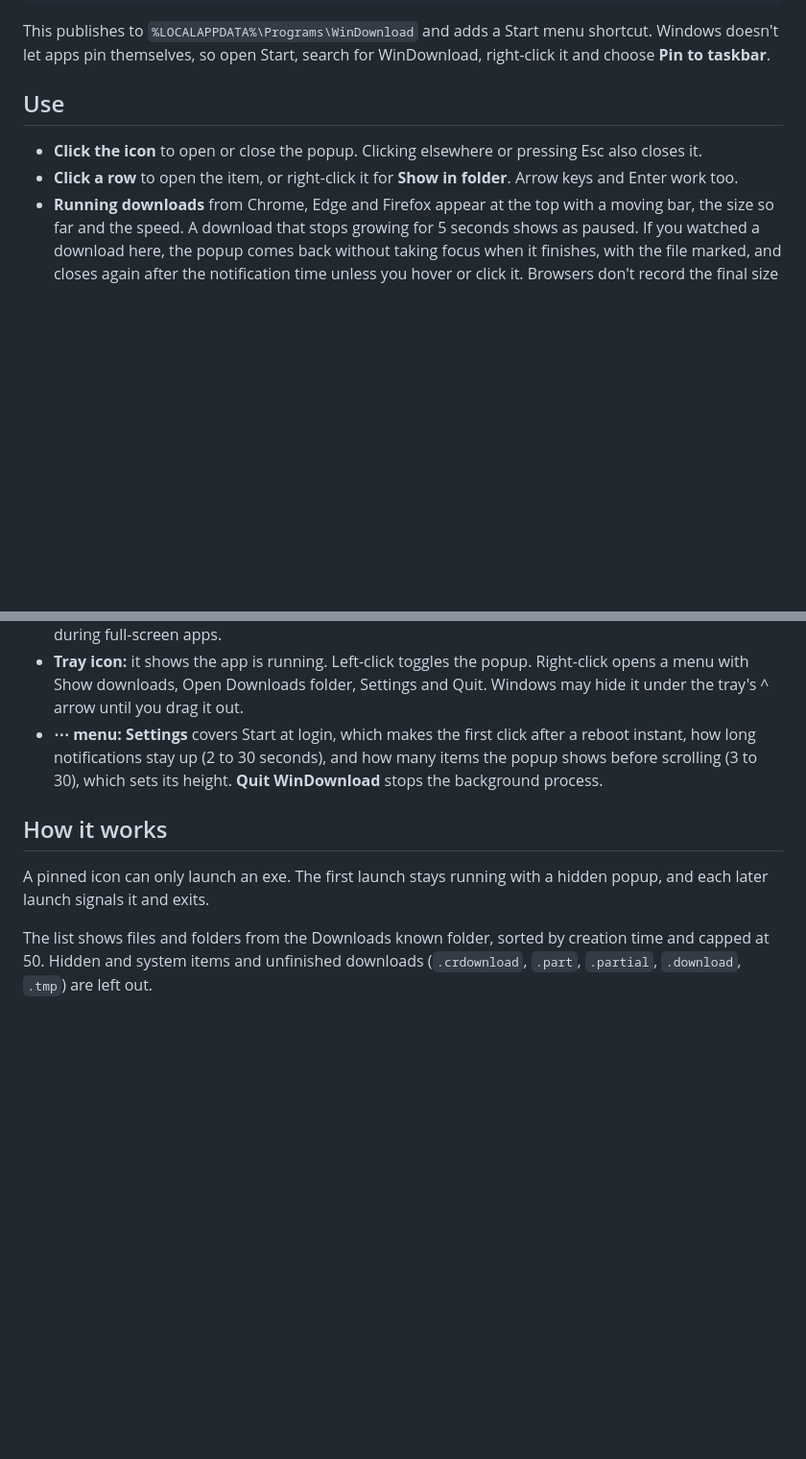
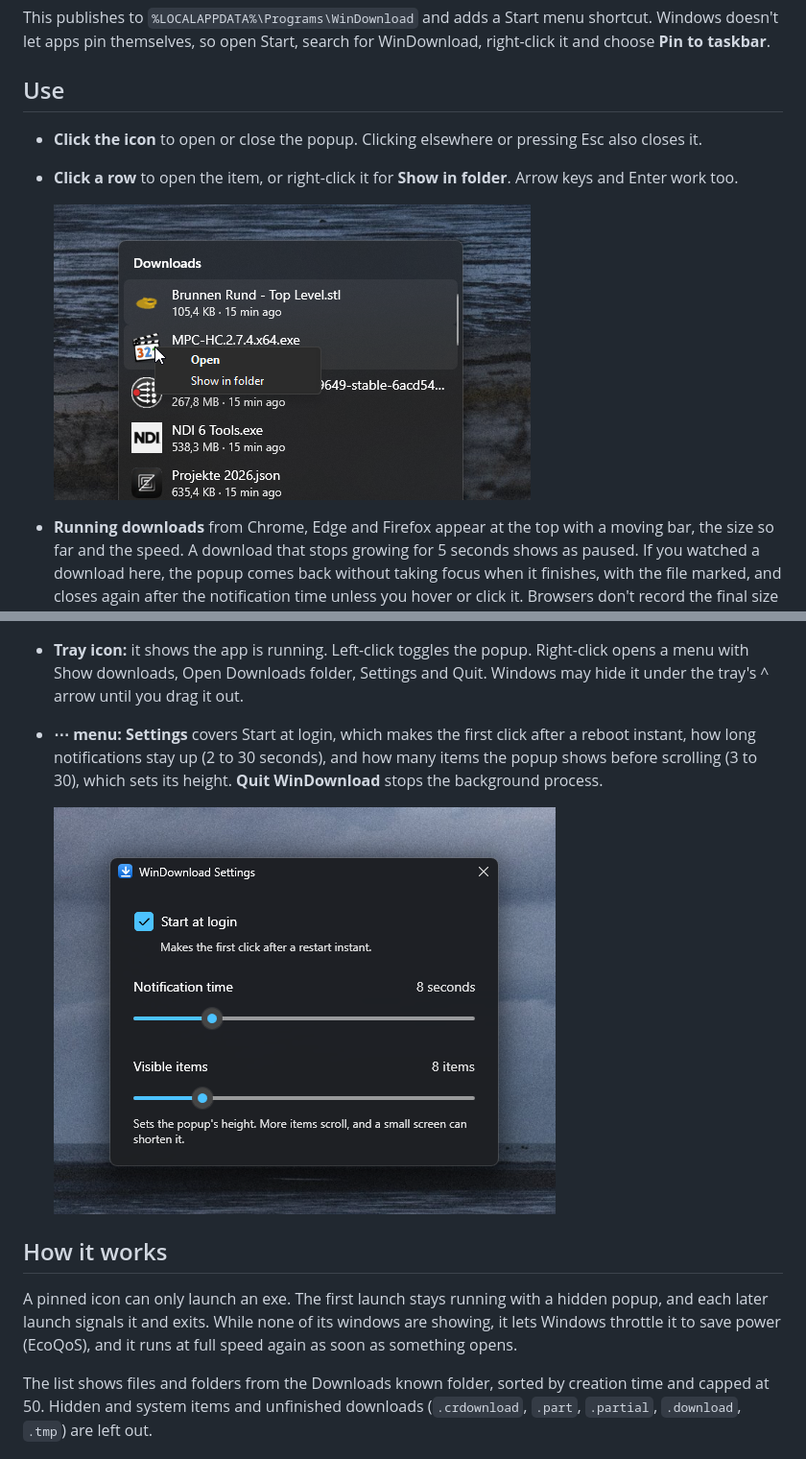
Before and after one commit to DorianVasco/DownloadsInTray, a Markdown page: README.md, 2 parts joined by grey strips. Shown at 96% size. Drawn GitHub-style; pictures changed too: docs/images/context.png (added), docs/images/settings.png (added); blank space fills up the shorter version.

Commit message:
Add screenshots to the README
Dorian's screenshots of the popup, a row's right-click menu and the settings
window, under their new names. Two earlier captures that slipped into past
commits are removed. The README also mentions the power throttling while idle.

Co-Authored-By: Claude Opus 5.5 <noreply@anthropic.com>

```diff
--- a/README.md
+++ b/README.md
@@ -16,15 +18,19 @@ This publishes to `%LOCALAPPDATA%\Programs\WinDownload` and adds a Start menu sh
 
 - **Click the icon** to open or close the popup. Clicking elsewhere or pressing Esc also closes it.
 - **Click a row** to open the item, or right-click it for **Show in folder**. Arrow keys and Enter work too.
+
+  ![Right-click menu on a download with Open and Show in folder](docs/images/context.png)
 - **Running downloads** from Chrome, Edge and Firefox appear at the top with a moving bar, the size so far and the speed. A download that stops growing for 5 seconds shows as paused. If you watched a download here, the popup comes back without taking focus when it finishes, with the file marked, and closes again after the notification time unless you hover or click it. Browsers don't record the final size in their unfinished files, so there's no percentage.
 - **Drag a row** into a folder or app. Explorer moves it within a drive and copies it across drives.
 - **Notification:** a small notice fades in above the tray when something new lands in Downloads, and clicking it opens the file (or the list, when several arrived together). Right-click it for **Open**, **Show in folder** and **Show all downloads**. Drag it into a folder or app to move all the files it announces. It stays quiet while the popup is open and when Windows reports that you shouldn't be interrupted, such as during full-screen apps.
 - **Tray icon:** it shows the app is running. Left-click toggles the popup. Right-click opens a menu with Show downloads, Open Downloads folder, Settings and Quit. Windows may hide it under the tray's ^ arrow until you drag it out.
 - **⋯ menu:** **Settings** covers Start at login, which makes the first click after a reboot instant, how long notifications stay up (2 to 30 seconds), and how many items the popup shows before scrolling (3 to 30), which sets its height. **Quit WinDownload** stops the background process.
 
+  ![The settings window with Start at login, notification time and visible items](docs/images/settings.png)
+
 ## How it works
 
-A pinned icon can only launch an exe. The first launch stays running with a hidden popup, and each later launch signals it and exits.
+A pinned icon can only launch an exe. The first launch stays running with a hidden popup, and each later launch signals it and exits. While none of its windows are showing, it lets Windows throttle it to save power (EcoQoS), and it runs at full speed again as soon as something opens.
 
 The list shows files and folders from the Downloads known folder, sorted by creation time and capped at 50. Hidden and system items and unfinished downloads (`.crdownload`, `.part`, `.partial`, `.download`, `.tmp`) are left out.
 
```
Also changed, not shown: other parts of README.md (+2 -0 lines), docs/images/ui.png (renamed from docs/images/2026-11-15 18_51_13-.png), 1 other file.
